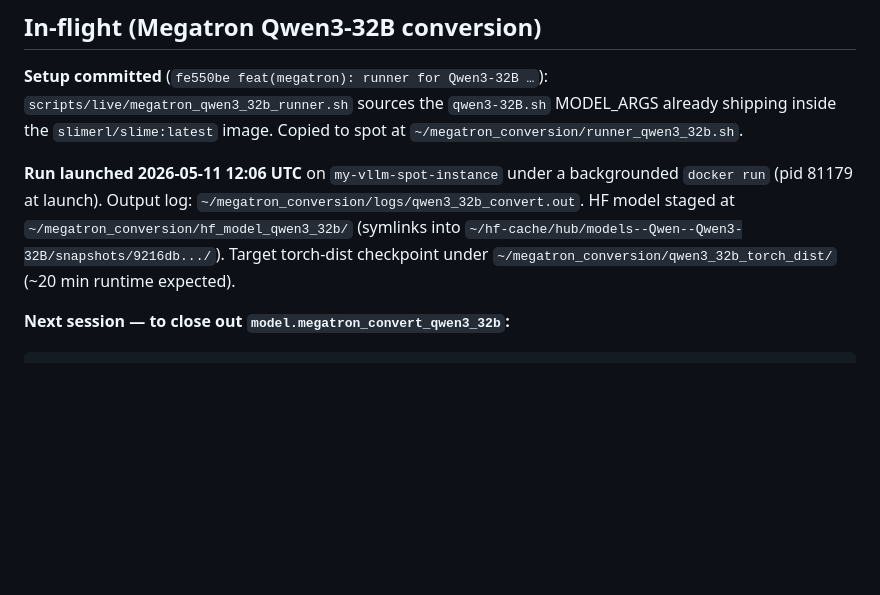
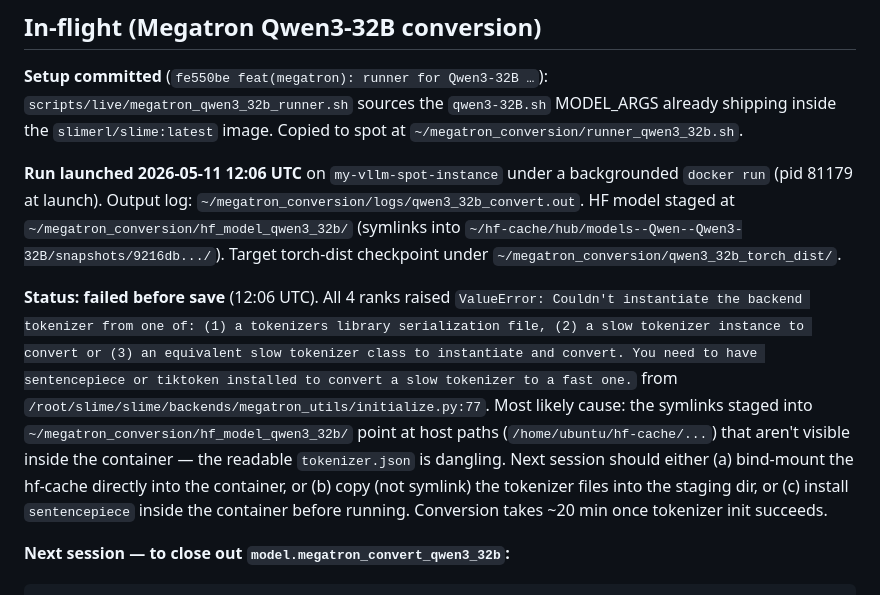
Before and after one commit to shamanez/streams-rollout-market, a Markdown page: PROGRESS.md, the part around the change. Rendered like a GitHub page; blank space fills up the shorter version.

Commit message:
Auto-commit: session end checkpoint
See PROGRESS.md for current state.

````diff
--- a/PROGRESS.md
+++ b/PROGRESS.md
@@ -47,8 +47,23 @@ under a backgrounded `docker run` (pid 81179 at launch). Output log:
 `~/megatron_conversion/hf_model_qwen3_32b/` (symlinks into
 `~/hf-cache/hub/models--Qwen--Qwen3-32B/snapshots/9216db.../`).
 Target torch-dist checkpoint under
-`~/megatron_conversion/qwen3_32b_torch_dist/` (~20 min runtime
-expected).
+`~/megatron_conversion/qwen3_32b_torch_dist/`.
+
+**Status: failed before save** (12:06 UTC). All 4 ranks raised
+`ValueError: Couldn't instantiate the backend tokenizer from one of:
+(1) a tokenizers library serialization file, (2) a slow tokenizer
+instance to convert or (3) an equivalent slow tokenizer class to
+instantiate and convert. You need to have sentencepiece or tiktoken
+installed to convert a slow tokenizer to a fast one.` from
+`/root/slime/slime/backends/megatron_utils/initialize.py:77`. Most
+likely cause: the symlinks staged into
+`~/megatron_conversion/hf_model_qwen3_32b/` point at host paths
+(`/home/ubuntu/hf-cache/...`) that aren't visible inside the
+container — the readable `tokenizer.json` is dangling. Next session
+should either (a) bind-mount the hf-cache directly into the container,
+or (b) copy (not symlink) the tokenizer files into the staging dir,
+or (c) install `sentencepiece` inside the container before running.
+Conversion takes ~20 min once tokenizer init succeeds.
 
 **Next session — to close out `model.megatron_convert_qwen3_32b`:**
 ```bash
````
